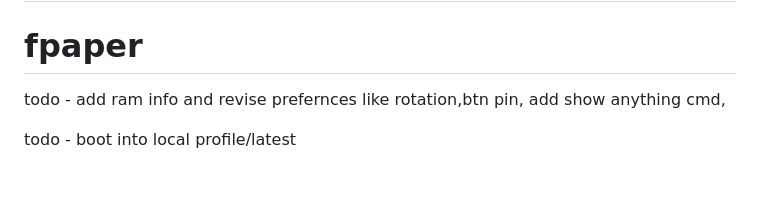
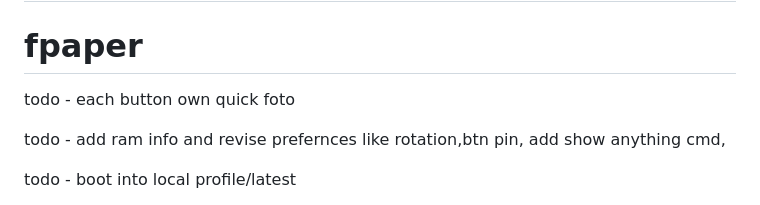
Before and after one commit to crbyxwpzfl/fpaper, a Markdown page: README.md, the part around the change. Rendered like a GitHub page; blank space fills up the shorter version.

Commit message:
user input

```diff
--- a/README.md
+++ b/README.md
@@ -7,6 +7,8 @@
 
 
 # fpaper
+
+todo - each button own quick foto
 
 todo - add ram info and revise prefernces like rotation,btn pin, add show anything cmd,
 
```
